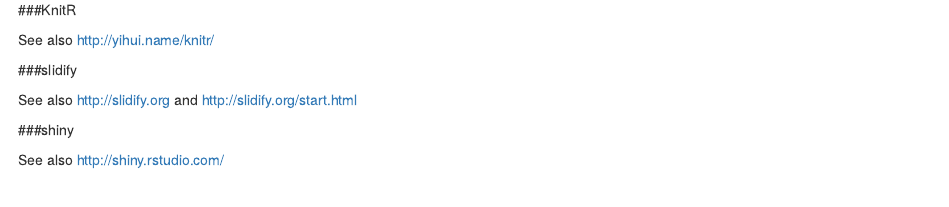
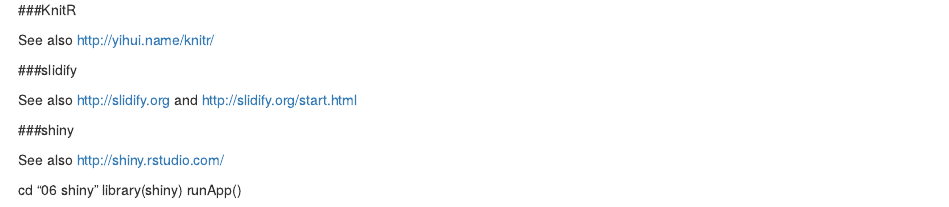
Before and after one commit to pcannata/FirstBytesRepo, an R Markdown document (00 Doc/FirstBytesDoc.Rmd): the page in a window 1100 px wide, from 5600 px down. Rendered offline with R 4.5, knitr and Pandoc, with nearby package versions.

Commit message:
Added shiny to doc

```diff
--- a/00 Doc/FirstBytesDoc.Rmd
+++ b/00 Doc/FirstBytesDoc.Rmd
@@ -82,3 +82,7 @@
 ###shiny
 
 See also http://shiny.rstudio.com/
+
+cd "06 shiny"
+library(shiny)
+runApp()
```
